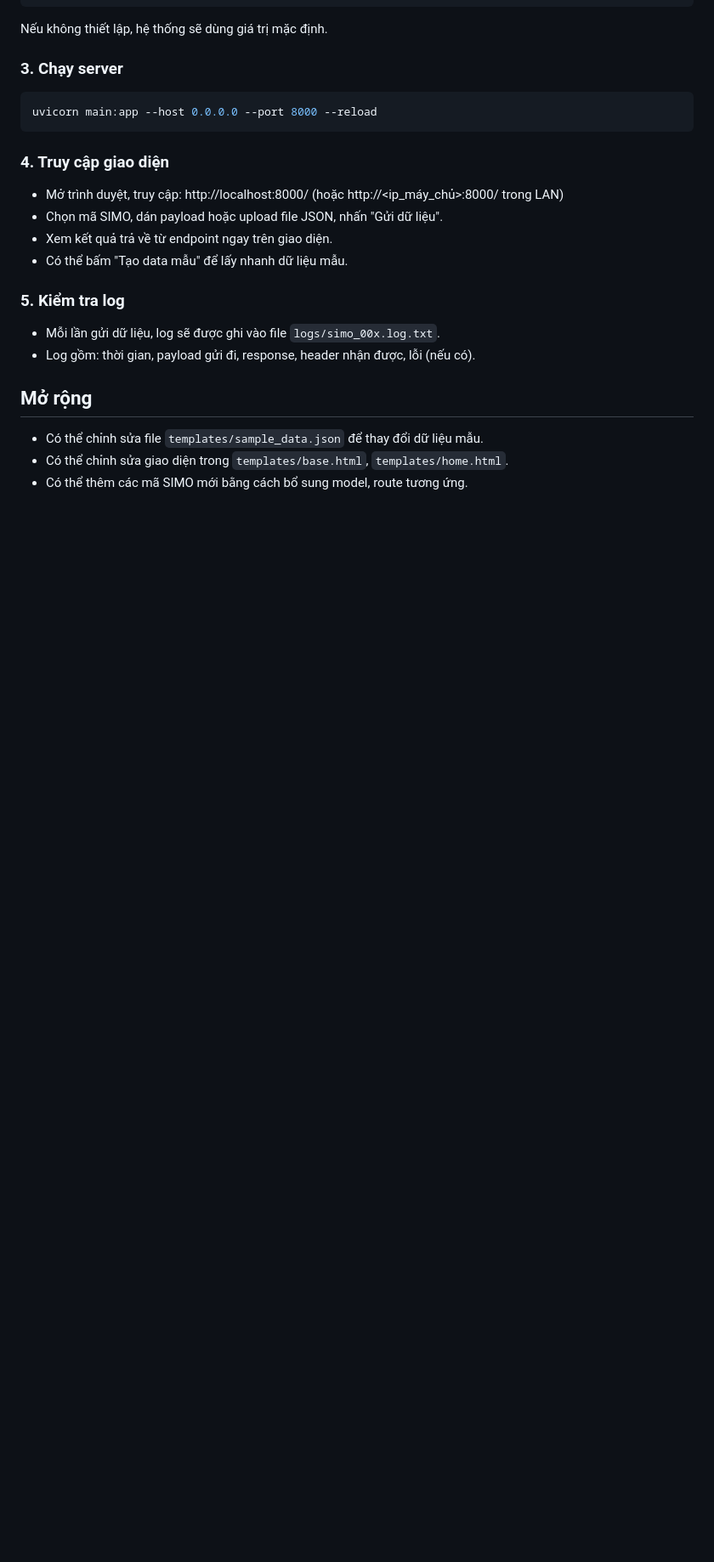
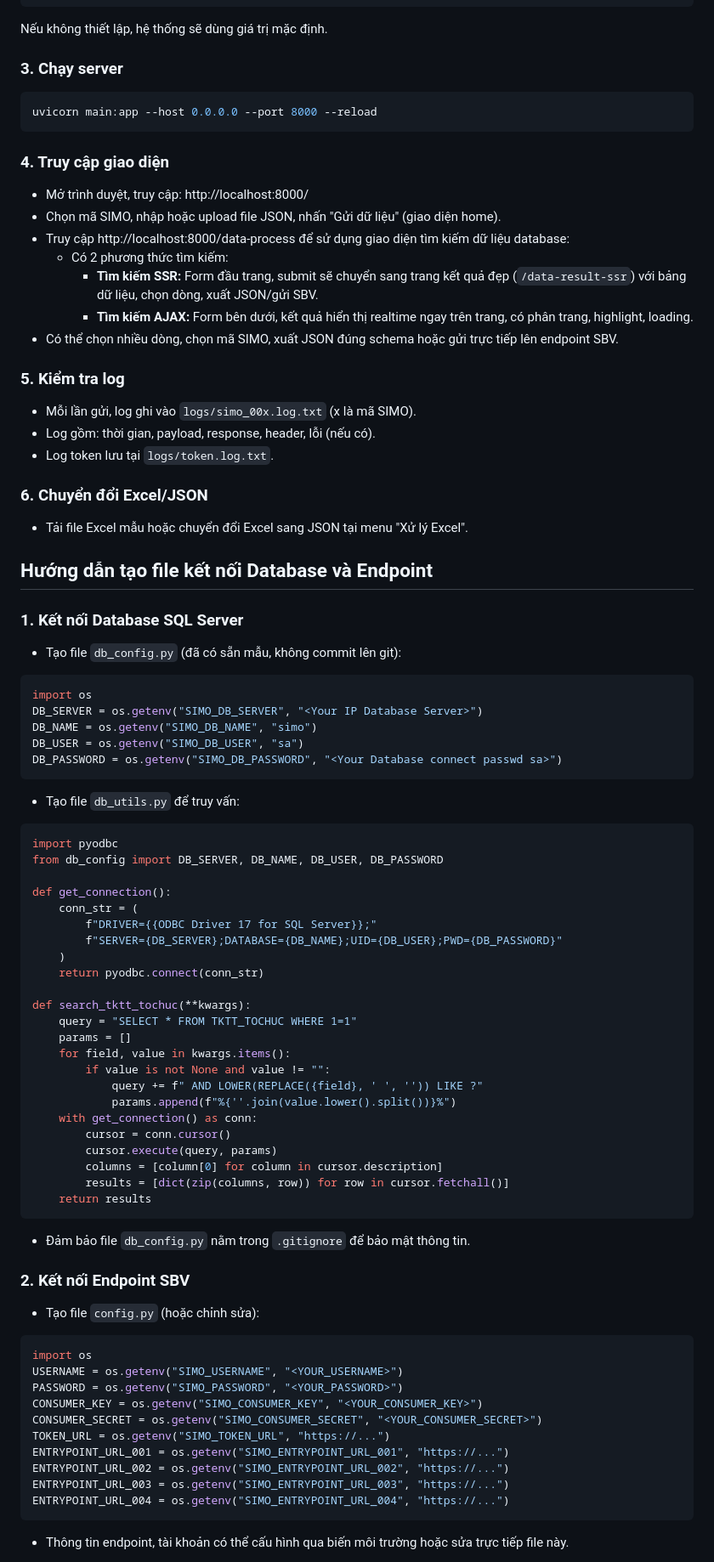
Before and after one commit to noahdaniel163/simotkttdn, a Markdown page: README.md, the part around one of its changes. Shown at 85% size. GitHub-like rendering; blank space fills up the shorter version.

````diff
--- a/README.md
+++ b/README.md
@@ -45,16 +51,74 @@ uvicorn main:app --host 0.0.0.0 --port 8000 --reload
 ```
 
 ### 4. Truy cập giao diện
-- Mở trình duyệt, truy cập: http://localhost:8000/ (hoặc http://<ip_máy_chủ>:8000/ trong LAN)
-- Chọn mã SIMO, dán payload hoặc upload file JSON, nhấn "Gửi dữ liệu".
-- Xem kết quả trả về từ endpoint ngay trên giao diện.
-- Có thể bấm "Tạo data mẫu" để lấy nhanh dữ liệu mẫu.
+- Mở trình duyệt, truy cập: http://localhost:8000/
+- Chọn mã SIMO, nhập hoặc upload file JSON, nhấn "Gửi dữ liệu" (giao diện home).
+- Truy cập http://localhost:8000/data-process để sử dụng giao diện tìm kiếm dữ liệu database:
+  - Có 2 phương thức tìm kiếm:
+    - **Tìm kiếm SSR:** Form đầu trang, submit sẽ chuyển sang trang kết quả đẹp (`/data-result-ssr`) với bảng dữ liệu, chọn dòng, xuất JSON/gửi SBV.
+    - **Tìm kiếm AJAX:** Form bên dưới, kết quả hiển thị realtime ngay trên trang, có phân trang, highlight, loading.
+- Có thể chọn nhiều dòng, chọn mã SIMO, xuất JSON đúng schema hoặc gửi trực tiếp lên endpoint SBV.
 
 ### 5. Kiểm tra log
-- Mỗi lần gửi dữ liệu, log sẽ được ghi vào file `logs/simo_00x.log.txt`.
-- Log gồm: thời gian, payload gửi đi, response, header nhận được, lỗi (nếu có).
+- Mỗi lần gửi, log ghi vào `logs/simo_00x.log.txt` (x là mã SIMO).
+- Log gồm: thời gian, payload, response, header, lỗi (nếu có).
+- Log token lưu tại `logs/token.log.txt`.
 
-## Mở rộng
-- Có thể chỉnh sửa file `templates/sample_data.json` để thay đổi dữ liệu mẫu.
-- Có thể chỉnh sửa giao diện trong `templates/base.html`, `templates/home.html`.
-- Có thể thêm các mã SIMO mới bằng cách bổ sung model, route tương ứng.
+### 6. Chuyển đổi Excel/JSON
+- Tải file Excel mẫu hoặc chuyển đổi Excel sang JSON tại menu "Xử lý Excel".
+
+## Hướng dẫn tạo file kết nối Database và Endpoint
+
+### 1. Kết nối Database SQL Server
+- Tạo file `db_config.py` (đã có sẵn mẫu, không commit lên git):
+```python
+import os
+DB_SERVER = os.getenv("SIMO_DB_SERVER", "<Your IP Database Server>")
+DB_NAME = os.getenv("SIMO_DB_NAME", "simo")
+DB_USER = os.getenv("SIMO_DB_USER", "sa")
+DB_PASSWORD = os.getenv("SIMO_DB_PASSWORD", "<Your Database connect passwd sa>")
+```
+- Tạo file `db_utils.py` để truy vấn:
+```python
+import pyodbc
+from db_config import DB_SERVER, DB_NAME, DB_USER, DB_PASSWORD
+
+def get_connection():
+    conn_str = (
+        f"DRIVER={{ODBC Driver 17 for SQL Server}};"
+        f"SERVER={DB_SERVER};DATABASE={DB_NAME};UID={DB_USER};PWD={DB_PASSWORD}"
+    )
+    return pyodbc.connect(conn_str)
+
+def search_tktt_tochuc(**kwargs):
+    query = "SELECT * FROM TKTT_TOCHUC WHERE 1=1"
+    params = []
+    for field, value in kwargs.items():
+        if value is not None and value != "":
+            query += f" AND LOWER(REPLACE({field}, ' ', '')) LIKE ?"
+            params.append(f"%{''.join(value.lower().split())}%")
+    with get_connection() as conn:
+        cursor = conn.cursor()
+        cursor.execute(query, params)
+        columns = [column[0] for column in cursor.description]
+        results = [dict(zip(columns, row)) for row in cursor.fetchall()]
+    return results
+```
+- Đảm bảo file `db_config.py` nằm trong `.gitignore` để bảo mật thông tin.
+
+### 2. Kết nối Endpoint SBV
+- Tạo file `config.py` (hoặc chỉnh sửa):
+```python
+import os
+USERNAME = os.getenv("SIMO_USERNAME", "<YOUR_USERNAME>")
+PASSWORD = os.getenv("SIMO_PASSWORD", "<YOUR_PASSWORD>")
+CONSUMER_KEY = os.getenv("SIMO_CONSUMER_KEY", "<YOUR_CONSUMER_KEY>")
+CONSUMER_SECRET = os.getenv("SIMO_CONSUMER_SECRET", "<YOUR_CONSUMER_SECRET>")
+TOKEN_URL = os.getenv("SIMO_TOKEN_URL", "https://...")
+ENTRYPOINT_URL_001 = os.getenv("SIMO_ENTRYPOINT_URL_001", "https://...")
+ENTRYPOINT_URL_002 = os.getenv("SIMO_ENTRYPOINT_URL_002", "https://...")
+ENTRYPOINT_URL_003 = os.getenv("SIMO_ENTRYPOINT_URL_003", "https://...")
+ENTRYPOINT_URL_004 = os.getenv("SIMO_ENTRYPOINT_URL_004", "https://...")
+```
+- Thông tin endpoint, tài khoản có thể cấu hình qua biến môi trường hoặc sửa trực tiếp file này.
+
````
Also changed, not shown: other parts of README.md (+80 -204 lines).
